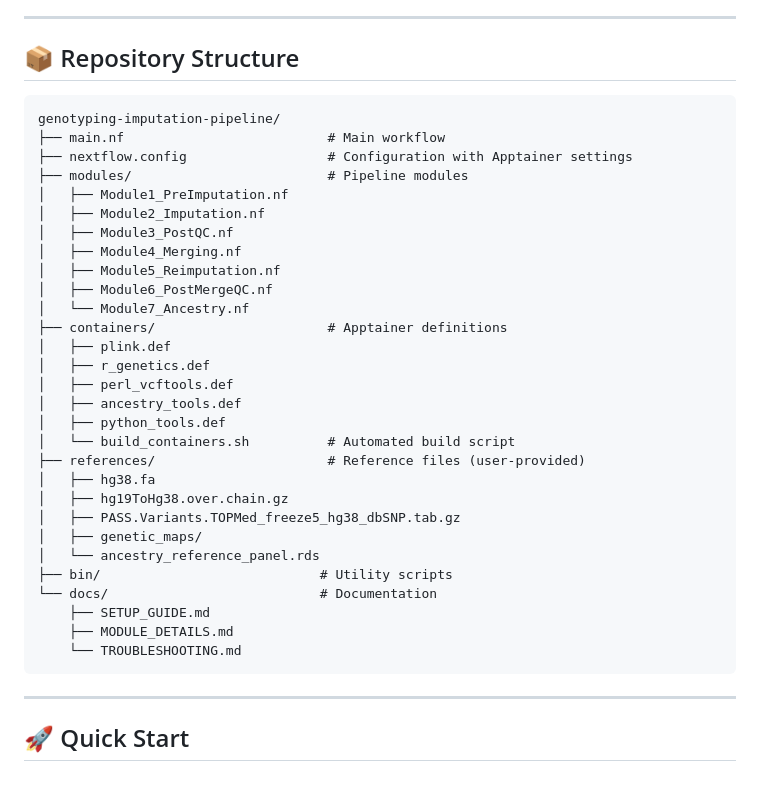
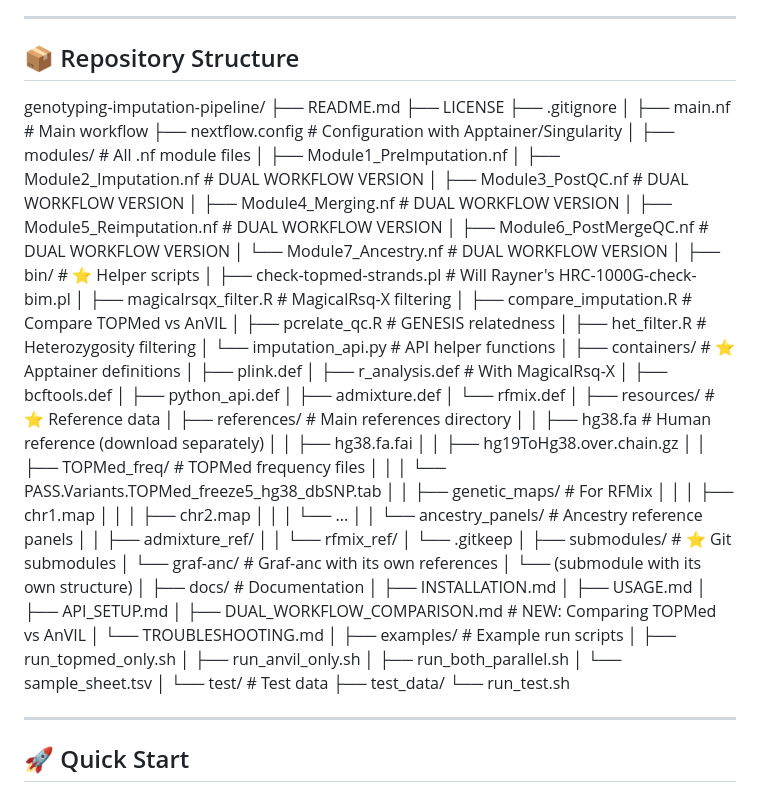
Before and after one commit to chrisrob3312/genotyping_pipeline, a Markdown page: README.md, the part around the change. Rendered like a GitHub page.

Commit message:
Revise repository structure and add documentation
Updated repository structure and added new documentation files.

````diff
--- a/README.md
+++ b/README.md
@@ -72,37 +72,75 @@ This pipeline uses **5 Apptainer containers** for reproducibility and portabilit
 
 ## 📦 Repository Structure
 
-```
 genotyping-imputation-pipeline/
+├── README.md
+├── LICENSE
+├── .gitignore
+│
 ├── main.nf                          # Main workflow
-├── nextflow.config                  # Configuration with Apptainer settings
-├── modules/                         # Pipeline modules
+├── nextflow.config                  # Configuration with Apptainer/Singularity
+│
+├── modules/                         # All .nf module files
 │   ├── Module1_PreImputation.nf
-│   ├── Module2_Imputation.nf
-│   ├── Module3_PostQC.nf
-│   ├── Module4_Merging.nf
-│   ├── Module5_Reimputation.nf
-│   ├── Module6_PostMergeQC.nf
-│   └── Module7_Ancestry.nf
-├── containers/                      # Apptainer definitions
+│   ├── Module2_Imputation.nf       # DUAL WORKFLOW VERSION
+│   ├── Module3_PostQC.nf           # DUAL WORKFLOW VERSION
+│   ├── Module4_Merging.nf          # DUAL WORKFLOW VERSION
+│   ├── Module5_Reimputation.nf     # DUAL WORKFLOW VERSION
+│   ├── Module6_PostMergeQC.nf      # DUAL WORKFLOW VERSION
+│   └── Module7_Ancestry.nf         # DUAL WORKFLOW VERSION
+│
+├── bin/                            # ⭐ Helper scripts
+│   ├── check-topmed-strands.pl     # Will Rayner's HRC-1000G-check-bim.pl
+│   ├── magicalrsqx_filter.R        # MagicalRsq-X filtering
+│   ├── compare_imputation.R        # Compare TOPMed vs AnVIL
+│   ├── pcrelate_qc.R               # GENESIS relatedness
+│   ├── het_filter.R                # Heterozygosity filtering
+│   └── imputation_api.py           # API helper functions
+│
+├── containers/                      # ⭐ Apptainer definitions
 │   ├── plink.def
-│   ├── r_genetics.def
-│   ├── perl_vcftools.def
-│   ├── ancestry_tools.def
-│   ├── python_tools.def
-│   └── build_containers.sh          # Automated build script
-├── references/                      # Reference files (user-provided)
-│   ├── hg38.fa
-│   ├── hg19ToHg38.over.chain.gz
-│   ├── PASS.Variants.TOPMed_freeze5_hg38_dbSNP.tab.gz
-│   ├── genetic_maps/
-│   └── ancestry_reference_panel.rds
-├── bin/                            # Utility scripts
-└── docs/                           # Documentation
-    ├── SETUP_GUIDE.md
-    ├── MODULE_DETAILS.md
-    └── TROUBLESHOOTING.md
-```
+│   ├── r_analysis.def              # With MagicalRsq-X
+│   ├── bcftools.def
+│   ├── python_api.def
+│   ├── admixture.def
+│   └── rfmix.def
+│
+├── resources/                       # ⭐ Reference data
+│   ├── references/                  # Main references directory
+│   │   ├── hg38.fa                 # Human reference (download separately)
+│   │   ├── hg38.fa.fai
+│   │   ├── hg19ToHg38.over.chain.gz
+│   │   ├── TOPMed_freq/            # TOPMed frequency files
+│   │   │   └── PASS.Variants.TOPMed_freeze5_hg38_dbSNP.tab
+│   │   ├── genetic_maps/           # For RFMix
+│   │   │   ├── chr1.map
+│   │   │   ├── chr2.map
+│   │   │   └── ...
+│   │   └── ancestry_panels/        # Ancestry reference panels
+│   │       ├── admixture_ref/
+│   │       └── rfmix_ref/
+│   └── .gitkeep
+│
+├── submodules/                      # ⭐ Git submodules
+│   └── graf-anc/                   # Graf-anc with its own references
+│       └── (submodule with its own structure)
+│
+├── docs/                            # Documentation
+│   ├── INSTALLATION.md
+│   ├── USAGE.md
+│   ├── API_SETUP.md
+│   ├── DUAL_WORKFLOW_COMPARISON.md # NEW: Comparing TOPMed vs AnVIL
+│   └── TROUBLESHOOTING.md
+│
+├── examples/                        # Example run scripts
+│   ├── run_topmed_only.sh
+│   ├── run_anvil_only.sh
+│   ├── run_both_parallel.sh
+│   └── sample_sheet.tsv
+│
+└── test/                            # Test data
+    ├── test_data/
+    └── run_test.sh
 
 ---
 
````
